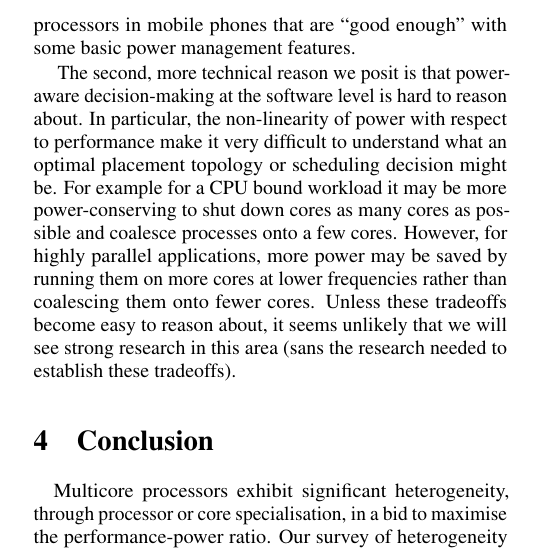
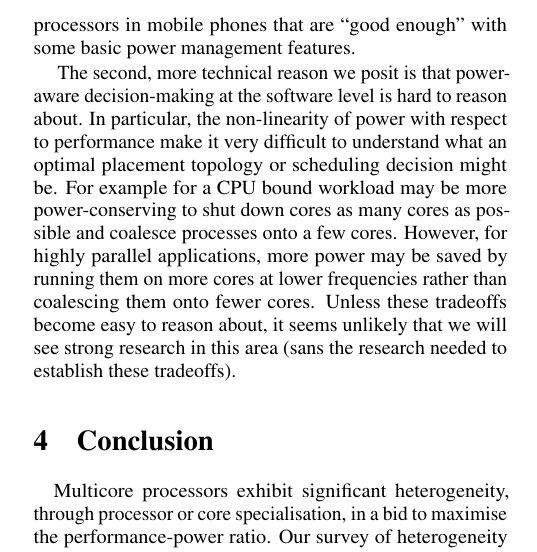
Before and after one commit to mvanga/osdi-ws13, a LaTeX thesis (paper/main.tex, which reads paper/software.tex): part of one column of page 9 of 10, cut so that both start at the same text. Compiled offline with pdfLaTeX.

Commit message:
fix a word
Signed-off-by: Manohar Vanga <mvanga@mpi-sws.org>

```diff
--- a/paper/software.tex
+++ b/paper/software.tex
@@ -115,4 +115,4 @@ While power-awareness is almost a primary goal in computer architecture research
 
 The first reason that we see for the lack of power-aware research in systems literature is that it has simply not become a primary issue when designing software. In particular, it is not yet critical to have low power consumption at the cost of increased system complexity and reduced performance. While mobile phones are a prime example of where such research is directly applicable, it seems like the bulk of research done in the hardware community has led to the processors in mobile phones that are ``good enough'' with some basic power management features.
 
-The second, more technical reason we posit is that power-aware decision-making at the software level is hard to reason about. In particular, the non-linearity of power with respect to performance make it very difficult to understand what an optimal placement topology or scheduling decision might be. For example for a CPU bound workload it may be more power-conserving to shut down cores as many cores as possible and coalesce processes onto a few cores. However, for highly parallel applications, more power may be saved by running them on more cores at lower frequencies rather than coalescing them onto fewer cores. Unless these tradeoffs become easy to reason about, it seems unlikely that we will see strong research in this area (sans the research needed to establish these tradeoffs).
+The second, more technical reason we posit is that power-aware decision-making at the software level is hard to reason about. In particular, the non-linearity of power with respect to performance make it very difficult to understand what an optimal placement topology or scheduling decision might be. For example for a CPU bound workload may be more power-conserving to shut down cores as many cores as possible and coalesce processes onto a few cores. However, for highly parallel applications, more power may be saved by running them on more cores at lower frequencies rather than coalescing them onto fewer cores. Unless these tradeoffs become easy to reason about, it seems unlikely that we will see strong research in this area (sans the research needed to establish these tradeoffs).
```
